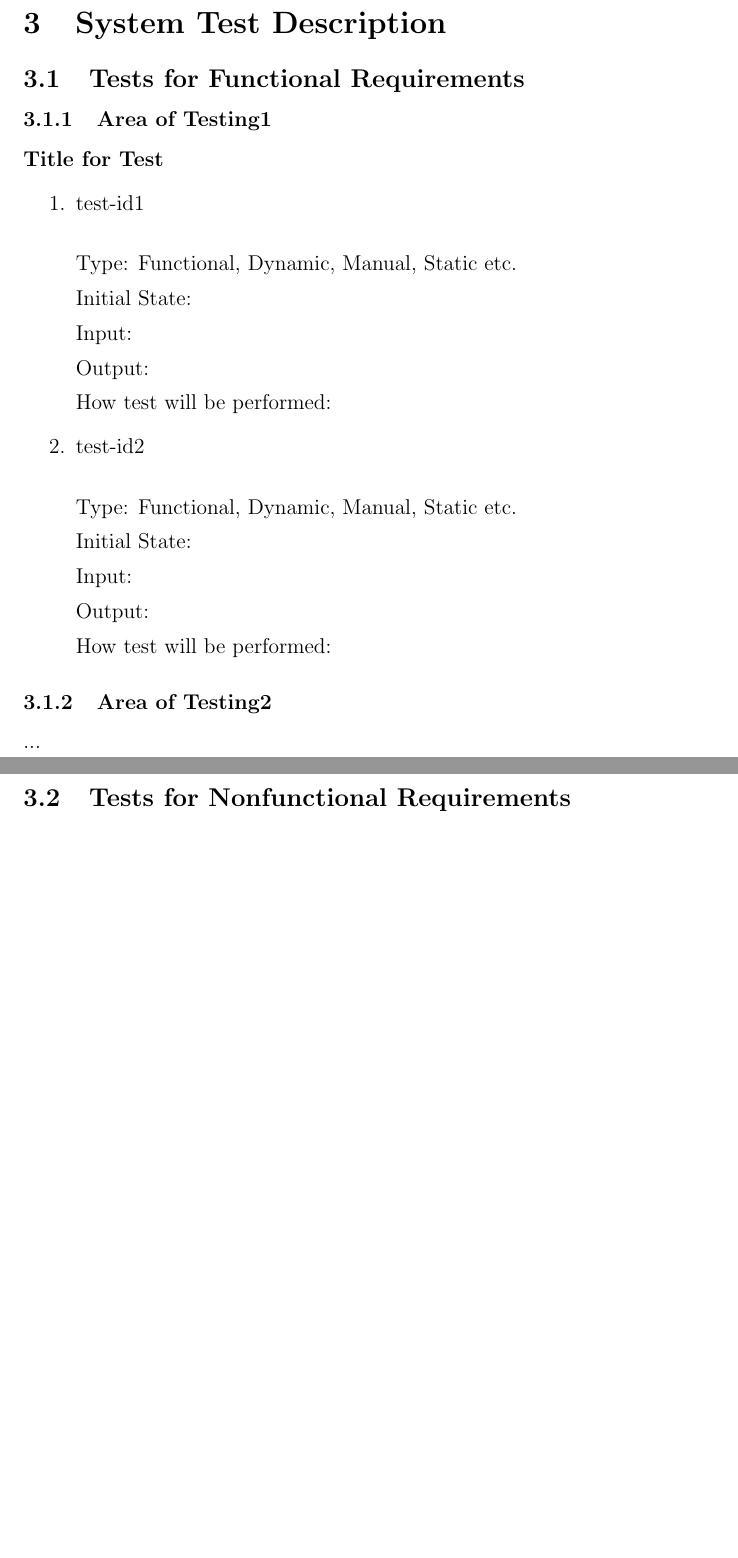
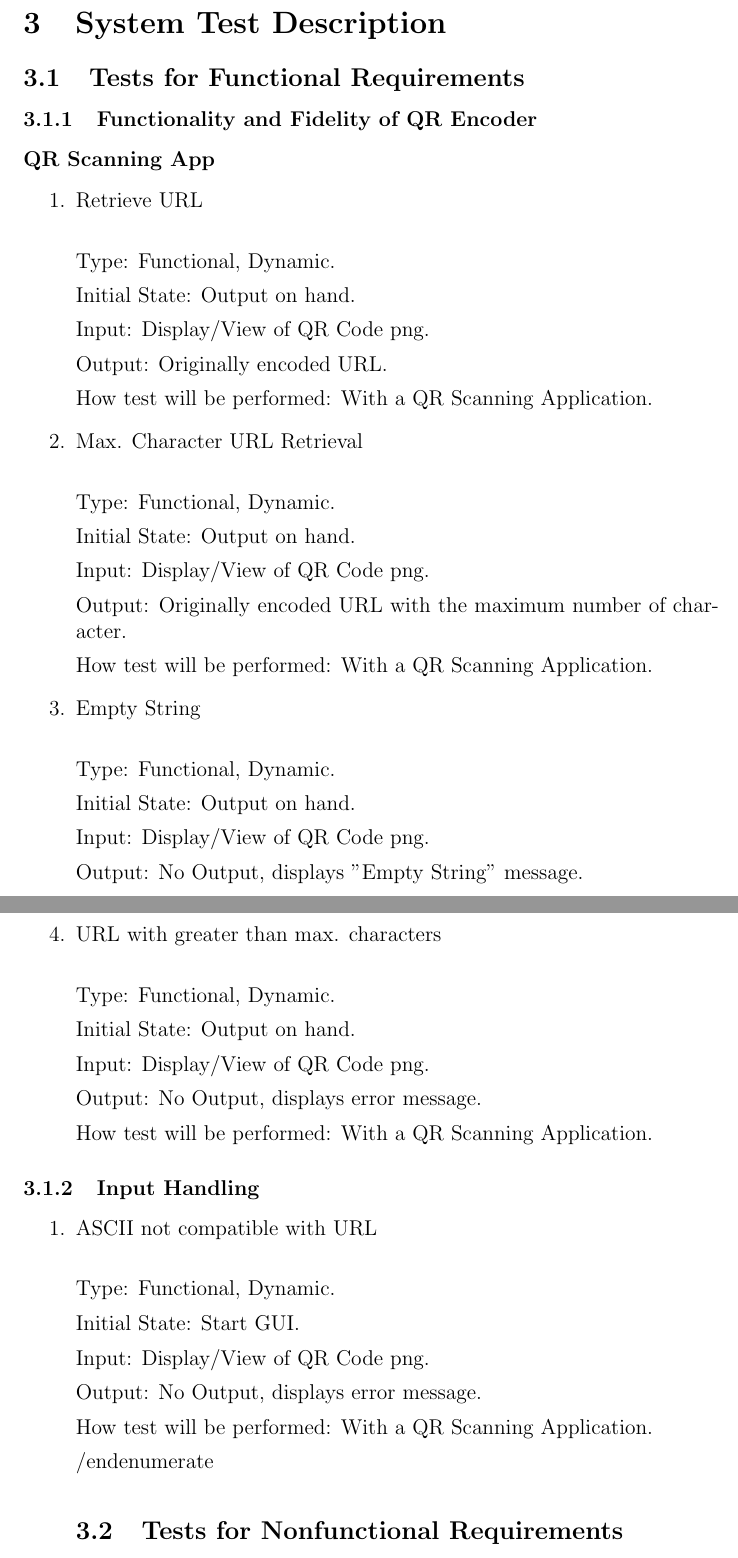
Before and after one commit to Emilio-dot-H/Q-aRt, a LaTeX document (Doc/TestPlan/TestPlan.tex): two parts of pages 6 and 7 of 9 before the commit and two parts of pages 6 and 7 of 10 after it, joined at a grey line, cut so that both start at the same text, the shorter picture padded with empty space. Compiled offline with pdfLaTeX.

Commit message:
Added/modified Test Plan.tex but not pdf

```diff
--- a/Doc/TestPlan/TestPlan.tex
+++ b/Doc/TestPlan/TestPlan.tex
@@ -130,41 +129,82 @@ See Gantt Chart at the following url ...
 
 \subsection{Tests for Functional Requirements}
 
-\subsubsection{Area of Testing1}
+\subsubsection{Functionality and Fidelity of QR Encoder}
 
-\paragraph{Title for Test}
+\paragraph{QR Scanning App}
 
 \begin{enumerate}
 
-\item{test-id1\\}
+\item{Retrieve URL\\}
 
-Type: Functional, Dynamic, Manual, Static etc.
+Type: Functional, Dynamic.
 
-Initial State:
+Initial State: Output on hand.
 
-Input:
+Input: Display/View of QR Code png.
 
-Output:
+Output: Originally encoded URL.
 
-How test will be performed:
+How test will be performed: With a QR Scanning Application.
 
-\item{test-id2\\}
+\item{Max. Character URL Retrieval \\}
 
-Type: Functional, Dynamic, Manual, Static etc.
+Type: Functional, Dynamic.
 
-Initial State:
+Initial State: Output on hand.
 
-Input:
+Input: Display/View of QR Code png.
 
-Output:
+Output: Originally encoded URL with the maximum number of character.
 
-How test will be performed:
+How test will be performed: With a QR Scanning Application.
+
+
+\item{Empty String\\}
+
+Type: Functional, Dynamic.
+
+Initial State: Output on hand.
+
+Input: Display/View of QR Code png.
+
+Output: No Output, displays "Empty String" message.
+
+How test will be performed: With a QR Scanning Application.
+
+
+\item{URL with greater than max. characters\\}
+
+Type: Functional, Dynamic.
+
+Initial State: Output on hand.
+
+Input: Display/View of QR Code png.
+
+Output: No Output, displays error message.
+
+How test will be performed: With a QR Scanning Application.
 
 \end{enumerate}
 
-\subsubsection{Area of Testing2}
+\subsubsection{Input Handling}
 
-...
+\begin{enumerate}
+
+\item{ASCII not compatible with URL\\}
+
+Type: Functional, Dynamic.
+
+Initial State: Start GUI.
+
+Input: Display/View of QR Code png.
+
+Output: No Output, displays error message.
+
+How test will be performed: With a QR Scanning Application.
+
+
+/end{enumerate}
 
 \subsection{Tests for Nonfunctional Requirements}
 
```
Also changed, not shown: Doc/TestPlan/TestPlan.tex (5 more changed lines).
